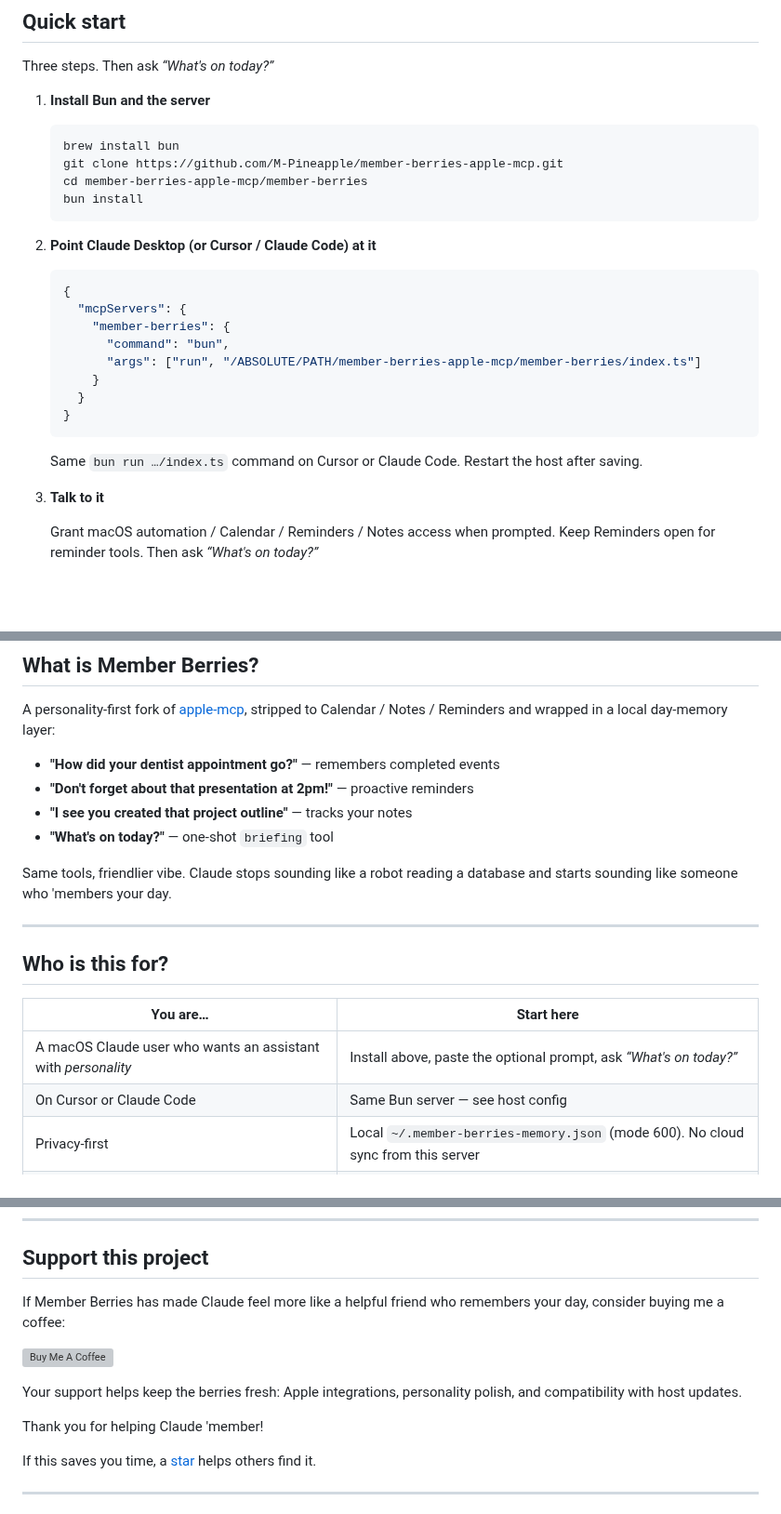
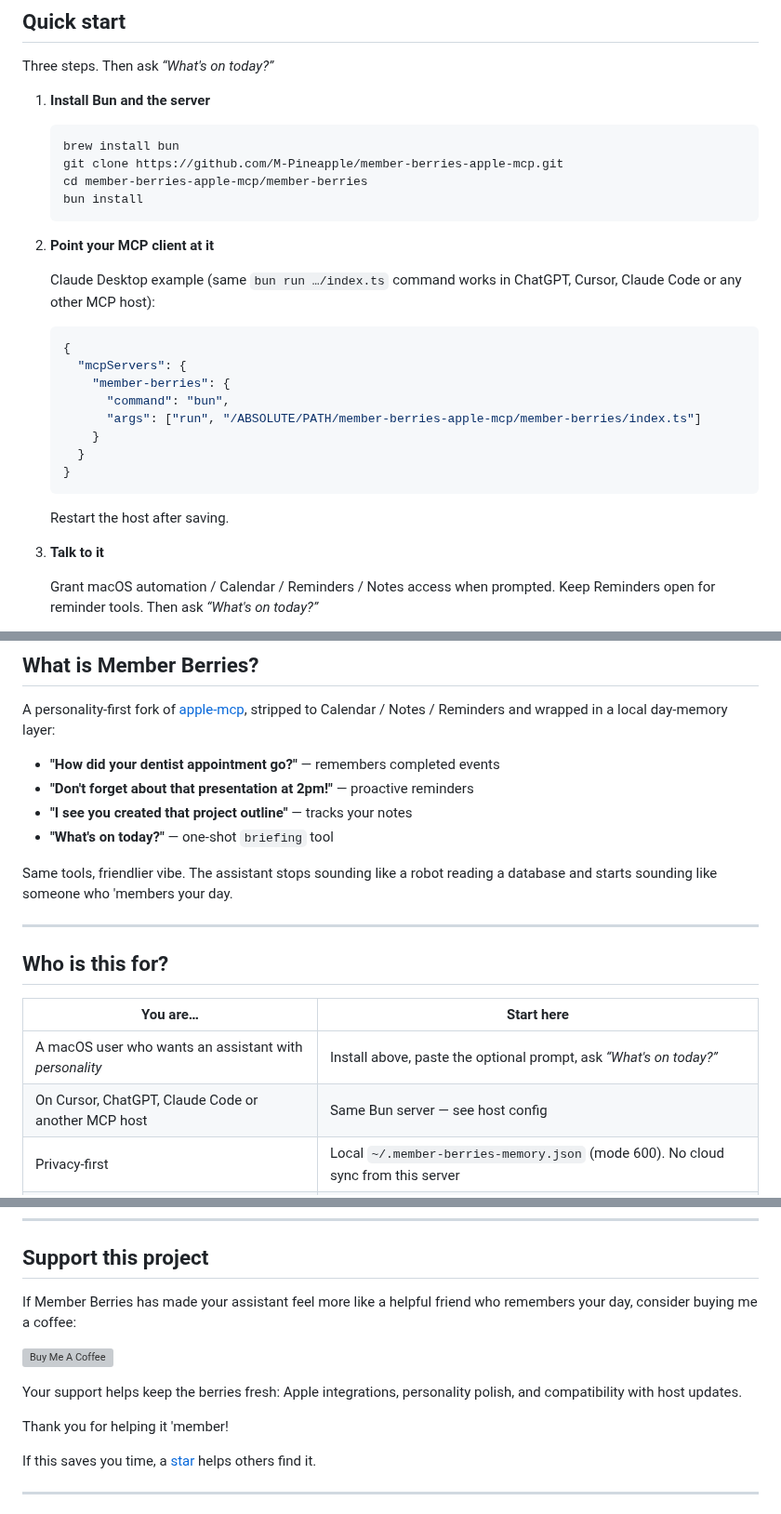
Before and after one commit to M-Pineapple/member-berries-apple-mcp, a Markdown page: README.md, 3 parts joined by grey strips. Shown at 93% size. Rendered like a GitHub page; blank space fills up the shorter version; grey boxes are pictures that could not be loaded.

Commit message:
Docs: name any MCP client in the README hook
The value hook and surrounding conversion copy now talk about your AI
assistant (Claude, ChatGPT, Cursor or any MCP client), not Claude alone.
Demo chrome matches.

Co-authored-by: M-Pineapple <M-Pineapple@users.noreply.github.com>

````diff
--- a/README.md
+++ b/README.md
@@ -42,7 +42,9 @@ Three steps. Then ask *“What's on today?”*
    bun install
    ```
 
-2. **Point Claude Desktop (or Cursor / Claude Code) at it**
+2. **Point your MCP client at it**
+
+   Claude Desktop example (same `bun run …/index.ts` command works in ChatGPT, Cursor, Claude Code or any other MCP host):
 
    ```json
    {
@@ -55,7 +57,7 @@ Three steps. Then ask *“What's on today?”*
    }
    ```
 
-   Same `bun run …/index.ts` command on Cursor or Claude Code. Restart the host after saving.
+   Restart the host after saving.
 
 3. **Talk to it**
 
@@ -74,7 +76,7 @@ A personality-first fork of [apple-mcp](https://github.com/dhravya/apple-mcp), s
 - **"I see you created that project outline"** — tracks your notes
 - **"What's on today?"** — one-shot `briefing` tool
 
-Same tools, friendlier vibe. Claude stops sounding like a robot reading a database and starts sounding like someone who 'members your day.
+Same tools, friendlier vibe. The assistant stops sounding like a robot reading a database and starts sounding like someone who 'members your day.
 
 ---
 
@@ -82,8 +84,8 @@ Same tools, friendlier vibe. Claude stops sounding like a robot reading a databa
 
 | You are… | Start here |
 |---|---|
-| A macOS Claude user who wants an assistant with *personality* | Install above, paste the optional prompt, ask *“What's on today?”* |
-| On Cursor or Claude Code | Same Bun server — see host config |
+| A macOS user who wants an assistant with *personality* | Install above, paste the optional prompt, ask *“What's on today?”* |
+| On Cursor, ChatGPT, Claude Code or another MCP host | Same Bun server — see host config |
 | Privacy-first | Local `~/.member-berries-memory.json` (mode 600). No cloud sync from this server |
 | Already using Memory Service / other Apple MCPs | This is **fun day-memory + Apple surfaces**, not general conversation memory |
 
@@ -144,13 +146,13 @@ Other MCP servers in this portfolio:
 
 ## Support this project
 
-If Member Berries has made Claude feel more like a helpful friend who remembers your day, consider buying me a coffee:
+If Member Berries has made your assistant feel more like a helpful friend who remembers your day, consider buying me a coffee:
 
 <a href="https://www.buymeacoffee.com/mpineapple" target="_blank"><img src="https://cdn.buymeacoffee.com/buttons/v2/default-yellow.png" alt="Buy Me A Coffee" style="height: 60px !important;width: 217px !important;" ></a>
 
 Your support helps keep the berries fresh: Apple integrations, personality polish, and compatibility with host updates.
 
-Thank you for helping Claude 'member!
+Thank you for helping it 'member!
 
 If this saves you time, a [star](https://github.com/M-Pineapple/member-berries-apple-mcp/stargazers) helps others find it.
 
````
Also changed, not shown: other parts of README.md (+2 -2 lines), CHANGELOG.md (+1 -1 lines), docs/demo.gif, 1 other file.
